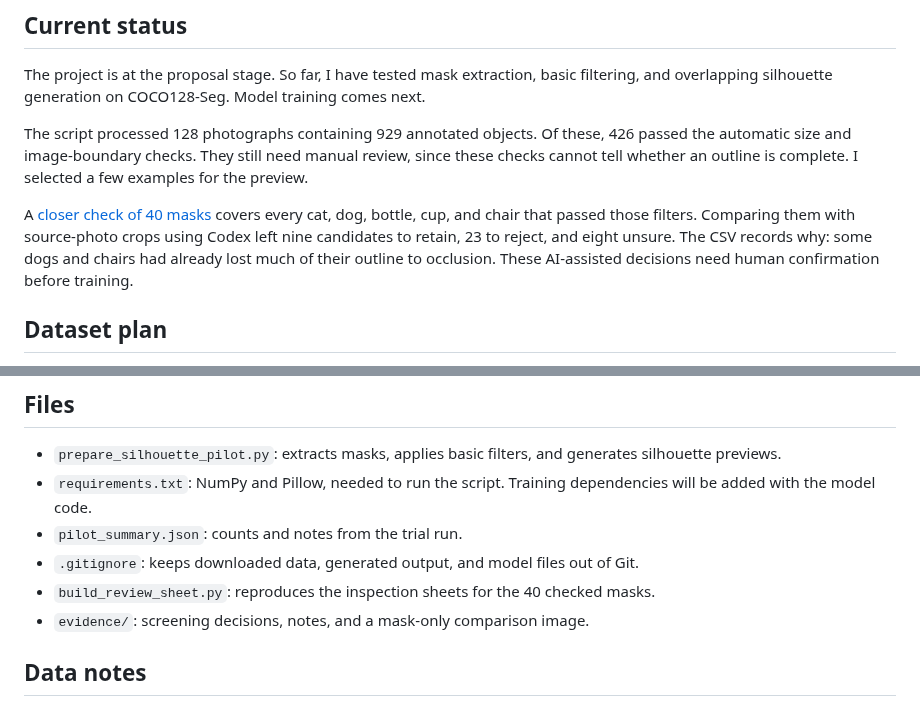
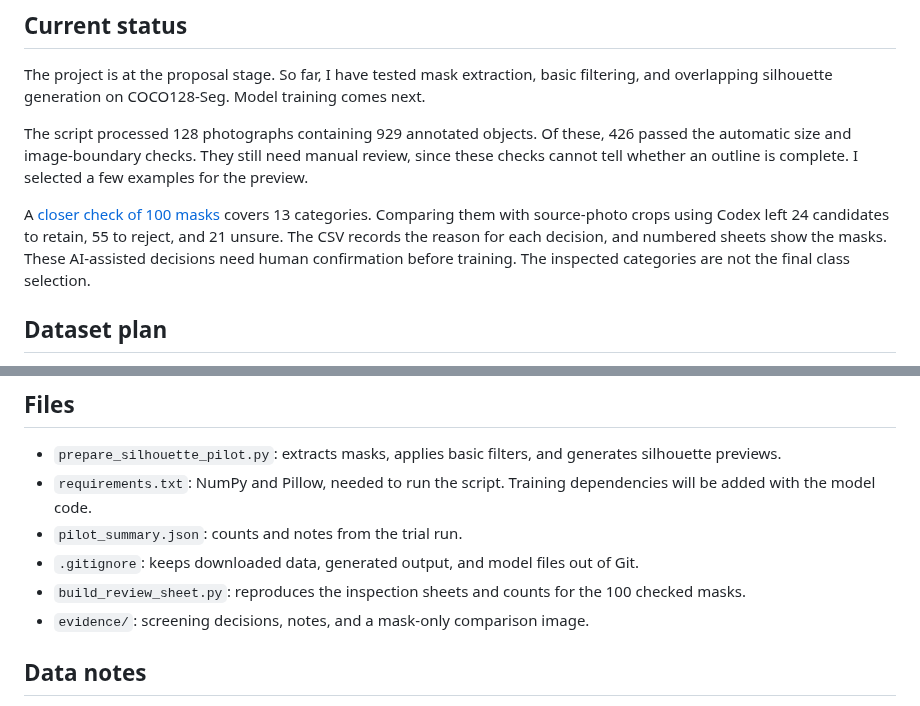
Before and after one commit to Sunnnnnyh/guess-the-shadows, a Markdown page: README.md, 2 parts joined by grey strips. Drawn GitHub-style.

```diff
--- a/README.md
+++ b/README.md
@@ -10,7 +10,7 @@ The project is at the proposal stage. So far, I have tested mask extraction, bas
 
 The script processed 128 photographs containing 929 annotated objects. Of these, 426 passed the automatic size and image-boundary checks. They still need manual review, since these checks cannot tell whether an outline is complete. I selected a few examples for the preview.
 
-A [closer check of 40 masks](evidence/README.md) covers every cat, dog, bottle, cup, and chair that passed those filters. Comparing them with source-photo crops using Codex left nine candidates to retain, 23 to reject, and eight unsure. The CSV records why: some dogs and chairs had already lost much of their outline to occlusion. These AI-assisted decisions need human confirmation before training.
+A [closer check of 100 masks](evidence/README.md) covers 13 categories. Comparing them with source-photo crops using Codex left 24 candidates to retain, 55 to reject, and 21 unsure. The CSV records the reason for each decision, and numbered sheets show the masks. These AI-assisted decisions need human confirmation before training. The inspected categories are not the final class selection.
 
 ## Dataset plan
 
@@ -62,7 +62,7 @@ The extracted directory should contain `images/train2017` and `labels/train2017`
 - `requirements.txt`: NumPy and Pillow, needed to run the script. Training dependencies will be added with the model code.
 - `pilot_summary.json`: counts and notes from the trial run.
 - `.gitignore`: keeps downloaded data, generated output, and model files out of Git.
-- `build_review_sheet.py`: reproduces the inspection sheets for the 40 checked masks.
+- `build_review_sheet.py`: reproduces the inspection sheets and counts for the 100 checked masks.
 - `evidence/`: screening decisions, notes, and a mask-only comparison image.
 
 ## Data notes
```
Also changed, not shown: evidence/README.md (+17 -7 lines), evidence/mask_review.png, evidence/mask_review_page_1.png (added), evidence/mask_review_page_2.png (added), evidence/mask_review_page_3.png (added), evidence/mask_review_page_4.png (added), evidence/mask_review_page_5.png (added), 3 other files.
